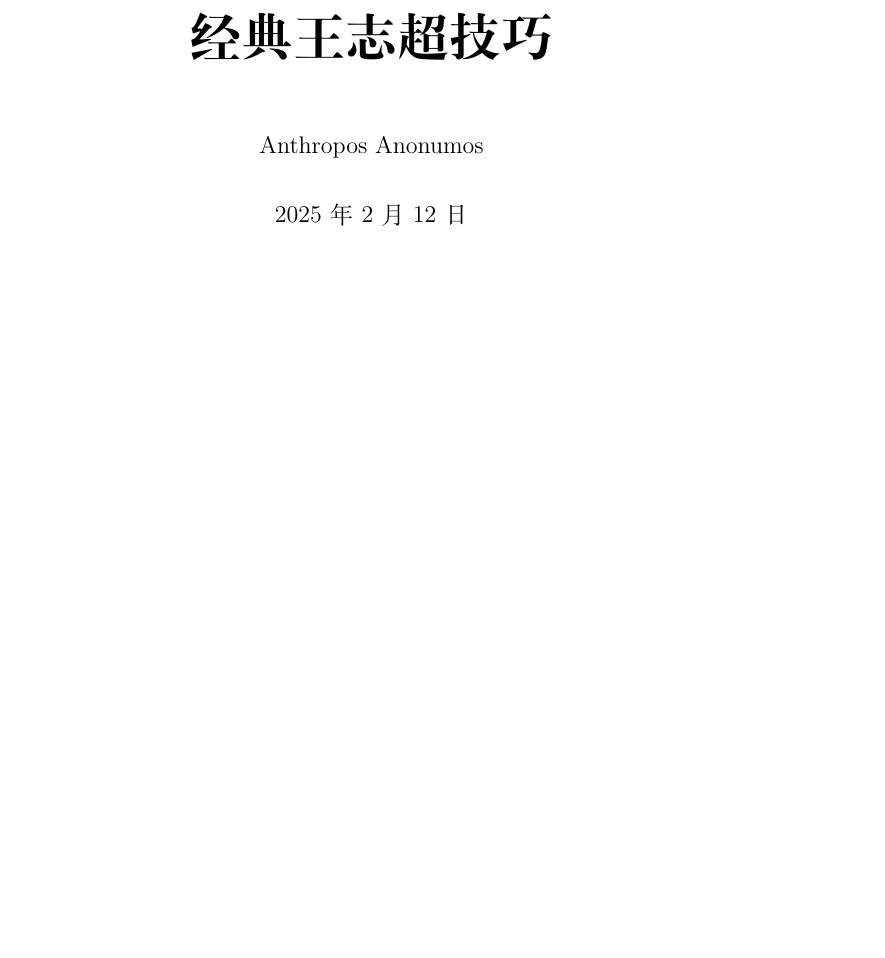
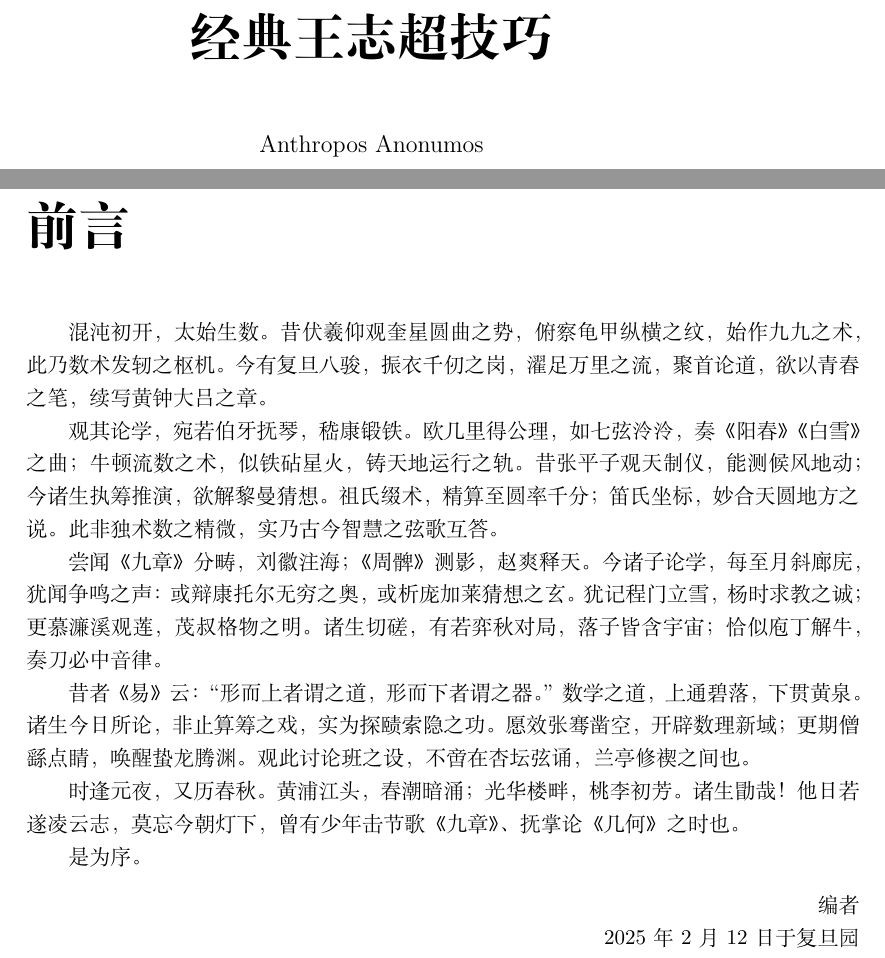
Before and after one commit to MrNullbody/classical-mathematical-thoughts, a LaTeX document (main.tex, which reads main.cls): part of page 1 of 44 before the commit and two parts of pages 1 and 2 of 44 after it, the two joined at a grey line, cut so that both start at the same text, the shorter picture padded with empty space. Compiled offline with XeLaTeX; a missing font is replaced by an installed copy or a similar font.

Commit message:
Add preface.

```diff
--- a/main.cls
+++ b/main.cls
@@ -2,7 +2,7 @@
 \ProvidesClass{main}
 \LoadClass{book}
 \RequirePackage{amssymb,amsmath,amsthm,mathtools,yhmath}
-\RequirePackage{hyperref}
+\RequirePackage{hyperref,tocloft}
 \RequirePackage{tikz,pgfplots}
 \RequirePackage{geometry}
 \RequirePackage[fontset=none]{ctex}
--- a/main.tex
+++ b/main.tex
@@ -2,7 +2,7 @@
 \usepackage{subfiles}
 \title{\Huge\bfseries 经典王志超技巧}
 \author{Anthropos Anonumos}
-\date{\today}
+\date{}
 \setCJKmainfont[Path=./fonts/,ItalicFont=simkai,BoldFont=simhei]{simsun}
 \geometry{a4paper,scale=0.7,marginparwidth=3cm,headheight=10mm}
 \pgfplotsset{compat=1.18}
@@ -18 +29,21 @@
 \begin{document}
+\fancyhf{}
+\pagenumbering{Roman}
+\maketitle
+\begin{preface}
+    混沌初开，太始生数。昔伏羲仰观奎星圆曲之势，俯察龟甲纵横之纹，始作九九之术，此乃数术发轫之枢机。今有复旦八骏，振衣千仞之岗，濯足万里之流，聚首论道，欲以青春之笔，续写黄钟大吕之章。
+
+观其论学，宛若伯牙抚琴，嵇康锻铁。欧几里得公理，如七弦泠泠，奏《阳春》《白雪》之曲；牛顿流数之术，似铁砧星火，铸天地运行之轨。昔张平子观天制仪，能测候风地动；今诸生执筹推演，欲解黎曼猜想。祖氏缀术，精算至圆率千分；笛氏坐标，妙合天圆地方之说。此非独术数之精微，实乃古今智慧之弦歌互答。
+
+尝闻《九章》分畴，刘徽注海；《周髀》测影，赵爽释天。今诸子论学，每至月斜廊庑，犹闻争鸣之声：或辩康托尔无穷之奥，或析庞加莱猜想之玄。犹记程门立雪，杨时求教之诚；更慕濂溪观莲，茂叔格物之明。诸生切磋，有若弈秋对局，落子皆含宇宙；恰似庖丁解牛，奏刀必中音律。
+
+昔者《易》云：“形而上者谓之道，形而下者谓之器。”数学之道，上通碧落，下贯黄泉。诸生今日所论，非止算筹之戏，实为探赜索隐之功。愿效张骞凿空，开辟数理新域；更期僧繇点睛，唤醒蛰龙腾渊。观此讨论班之设，不啻在杏坛弦诵，兰亭修禊之间也。
+
+时逢元夜，又历春秋。黄浦江头，春潮暗涌；光华楼畔，桃李初芳。诸生勖哉！他日若遂凌云志，莫忘今朝灯下，曾有少年击节歌《九章》、抚掌论《几何》之时也。
+
+是为序。
+\begin{flushright}
+编者
+
+\today 于复旦园
+\end{flushright}
```
Also changed, not shown: main.tex (21 more changed lines).
